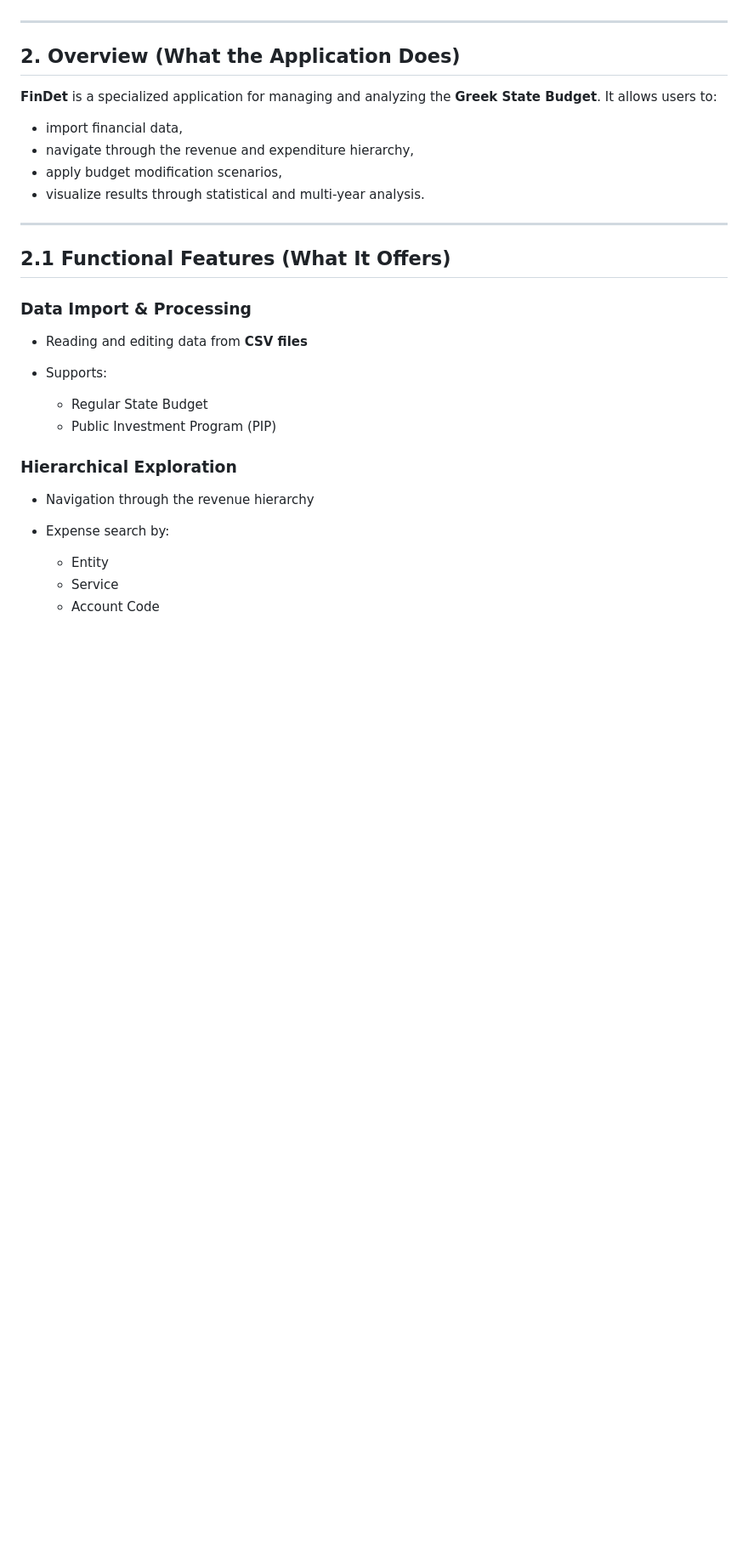
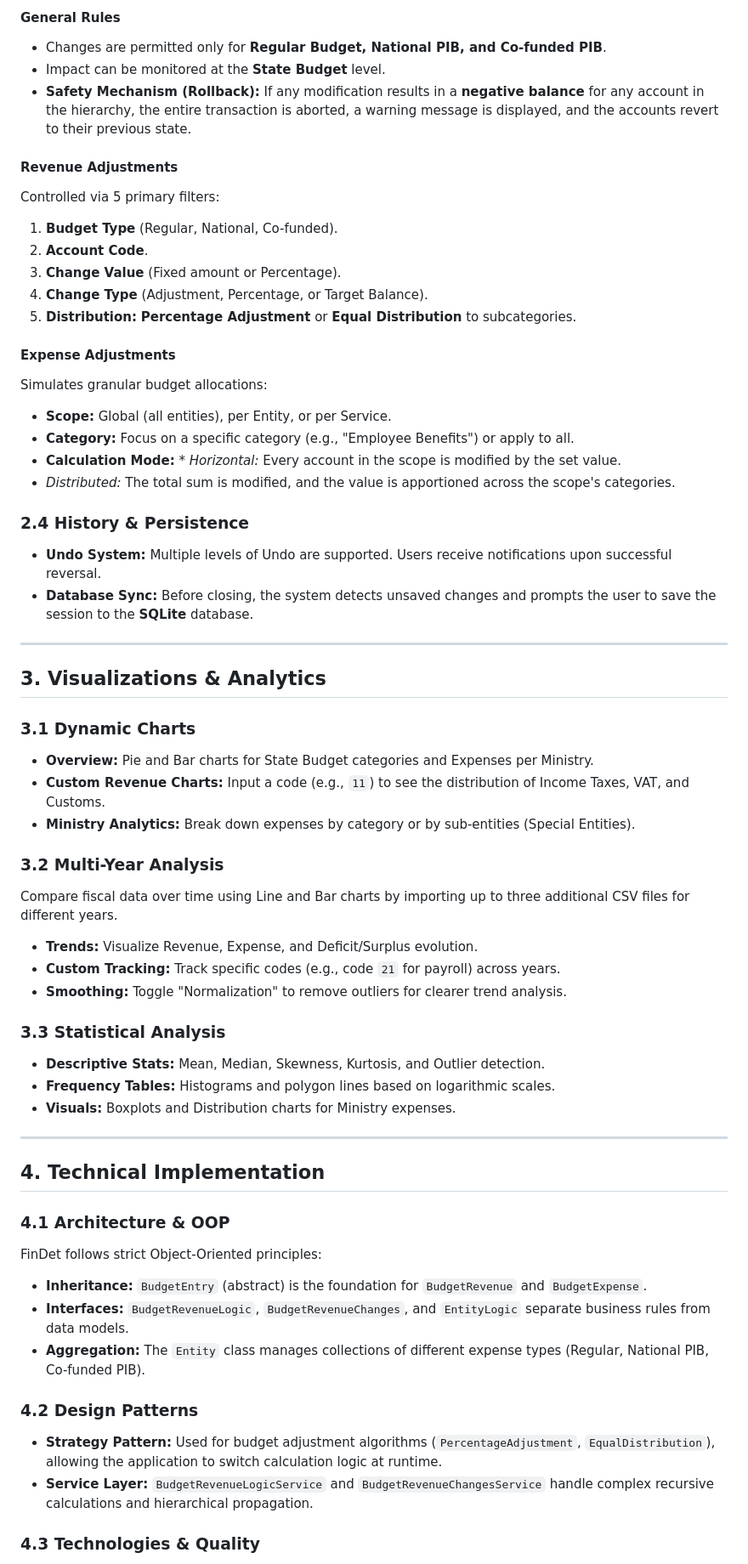
Before and after one commit to OdysseasMourelatos/FinDet, a Markdown page: README.md, the part around one of its changes. Shown at 85% size. Rendered like a GitHub page; blank space fills up the shorter version.

Commit message:
Revise README for clarity and structure
Updated README to enhance clarity and organization, including improved build instructions, execution methods, and user guide sections.

```diff
--- a/README.md
+++ b/README.md
@@ -58,34 +86,75 @@ please prefer running the application via **Maven** (Method A).
+#### General Rules
+
+* Changes are permitted only for **Regular Budget, National PIB, and Co-funded PIB**.
+* Impact can be monitored at the **State Budget** level.
+* **Safety Mechanism (Rollback):** If any modification results in a **negative balance** for any account in the hierarchy, the entire transaction is aborted, a warning message is displayed, and the accounts revert to their previous state.
+
+#### Revenue Adjustments
+
+Controlled via 5 primary filters:
+
+1. **Budget Type** (Regular, National, Co-funded).
+2. **Account Code**.
+3. **Change Value** (Fixed amount or Percentage).
+4. **Change Type** (Adjustment, Percentage, or Target Balance).
+5. **Distribution:** **Percentage Adjustment** or **Equal Distribution** to subcategories.
+
+#### Expense Adjustments
+
+Simulates granular budget allocations:
+
+* **Scope:** Global (all entities), per Entity, or per Service.
+* **Category:** Focus on a specific category (e.g., "Employee Benefits") or apply to all.
+* **Calculation Mode:** * *Horizontal:* Every account in the scope is modified by the set value.
+* *Distributed:* The total sum is modified, and the value is apportioned across the scope's categories.
+
+
+
+### 2.4 History & Persistence
+
+* **Undo System:** Multiple levels of Undo are supported. Users receive notifications upon successful reversal.
+* **Database Sync:** Before closing, the system detects unsaved changes and prompts the user to save the session to the **SQLite** database.
 
 ---
 
-## 2. Overview (What the Application Does)
+## 3. Visualizations & Analytics
 
-**FinDet** is a specialized application for managing and analyzing the **Greek State Budget**.
-It allows users to:
+### 3.1 Dynamic Charts
 
-* import financial data,
-* navigate through the revenue and expenditure hierarchy,
-* apply budget modification scenarios,
-* visualize results through statistical and multi-year analysis.
+* **Overview:** Pie and Bar charts for State Budget categories and Expenses per Ministry.
+* **Custom Revenue Charts:** Input a code (e.g., `11`) to see the distribution of Income Taxes, VAT, and Customs.
+* **Ministry Analytics:** Break down expenses by category or by sub-entities (Special Entities).
+
+### 3.2 Multi-Year Analysis
+
+Compare fiscal data over time using Line and Bar charts by importing up to three additional CSV files for different years.
+
+* **Trends:** Visualize Revenue, Expense, and Deficit/Surplus evolution.
+* **Custom Tracking:** Track specific codes (e.g., code `21` for payroll) across years.
+* **Smoothing:** Toggle "Normalization" to remove outliers for clearer trend analysis.
+
+### 3.3 Statistical Analysis
+
+* **Descriptive Stats:** Mean, Median, Skewness, Kurtosis, and Outlier detection.
+* **Frequency Tables:** Histograms and polygon lines based on logarithmic scales.
+* **Visuals:** Boxplots and Distribution charts for Ministry expenses.
 
 ---
 
-## 2.1 Functional Features (What It Offers)
+## 4. Technical Implementation
 
-### Data Import & Processing
+### 4.1 Architecture & OOP
 
-* Reading and editing data from **CSV files**
-* Supports:
+FinDet follows strict Object-Oriented principles:
 
-  * Regular State Budget
-  * Public Investment Program (PIP)
+* **Inheritance:** `BudgetEntry` (abstract) is the foundation for `BudgetRevenue` and `BudgetExpense`.
+* **Interfaces:** `BudgetRevenueLogic`, `BudgetRevenueChanges`, and `EntityLogic` separate business rules from data models.
+* **Aggregation:** The `Entity` class manages collections of different expense types (Regular, National PIB, Co-funded PIB).
 
-### Hierarchical Exploration
+### 4.2 Design Patterns
 
-* Navigation through the revenue hierarchy
-* Expense search by:
+* **Strategy Pattern:** Used for budget adjustment algorithms (`PercentageAdjustment`, `EqualDistribution`), allowing the application to switch calculation logic at runtime.
+* **Service Layer:** `BudgetRevenueLogicService` and `BudgetRevenueChangesService` handle complex recursive calculations and hierarchical propagation.
 
-  * Entity
-  * Service
-  * Account Code
+### 4.3 Technologies & Quality
 
```
Also changed, not shown: other parts of README.md (+64 -150 lines).
